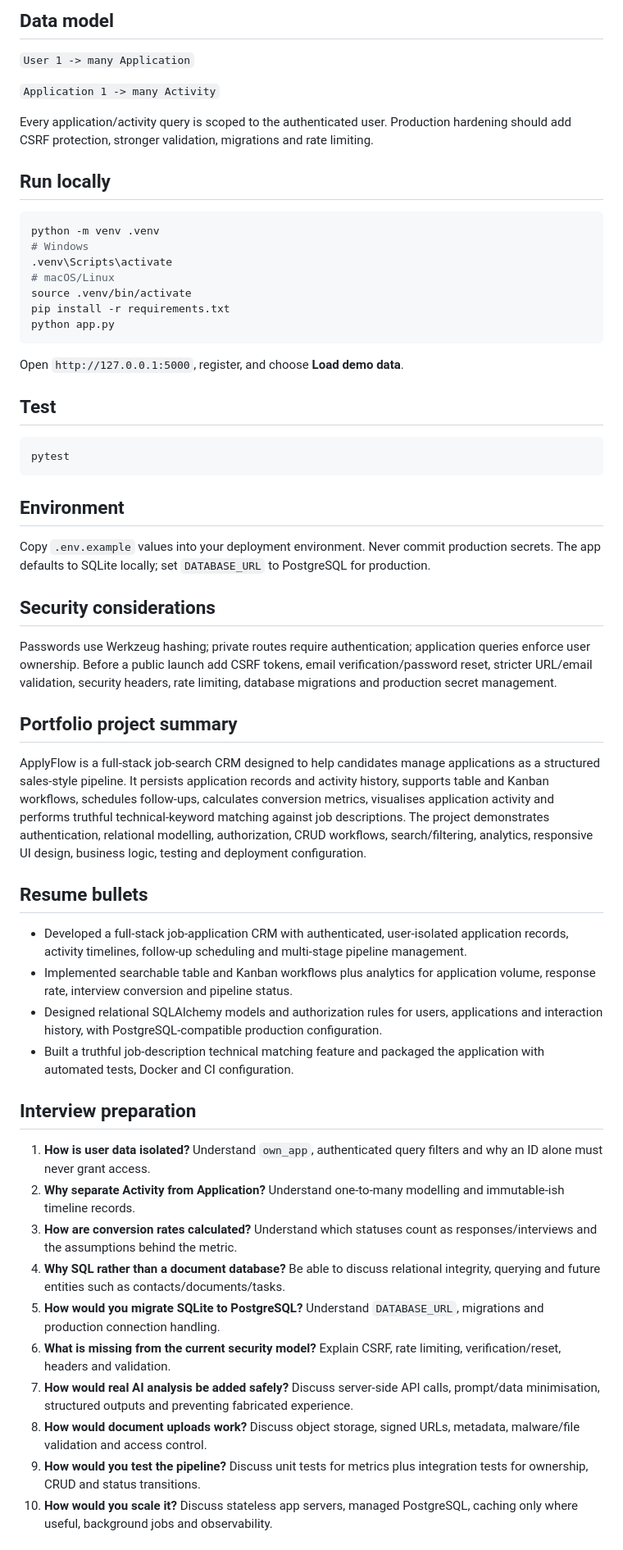
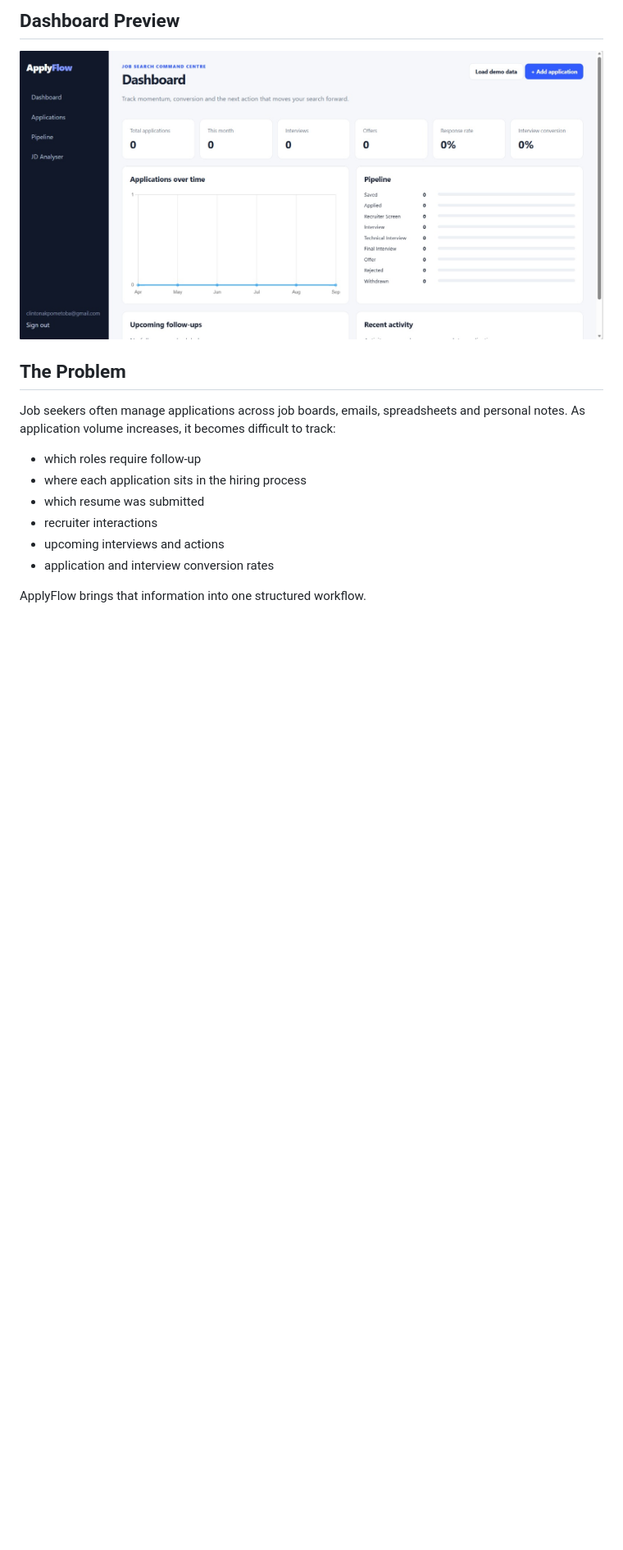
Before and after one commit to clintakp/Applyflow, a Markdown page: README.md, the part around one of its changes. Shown at 82% size. Rendered like a GitHub page; pictures changed too: docs/applyflow-dashboard.jpeg (added); blank space fills up the shorter version.

Commit message:
Improve README and add ApplyFlow dashboard preview

````diff
--- a/README.md
+++ b/README.md
@@ -28,52 +8,18 @@ flowchart LR
 
-## Data model
-`User 1 -> many Application`
+## Dashboard Preview
 
-`Application 1 -> many Activity`
+![ApplyFlow Dashboard](docs/applyflow-dashboard.jpeg)
 
-Every application/activity query is scoped to the authenticated user. Production hardening should add CSRF protection, stronger validation, migrations and rate limiting.
+## The Problem
 
-## Run locally
-```bash
-python -m venv .venv
-# Windows
-.venv\Scripts\activate
-# macOS/Linux
-source .venv/bin/activate
-pip install -r requirements.txt
-python app.py
-```
-Open `http://127.0.0.1:5000`, register, and choose **Load demo data**.
+Job seekers often manage applications across job boards, emails, spreadsheets and personal notes. As application volume increases, it becomes difficult to track:
 
-## Test
-```bash
-pytest
-```
+- which roles require follow-up
+- where each application sits in the hiring process
+- which resume was submitted
+- recruiter interactions
+- upcoming interviews and actions
+- application and interview conversion rates
 
-## Environment
-Copy `.env.example` values into your deployment environment. Never commit production secrets. The app defaults to SQLite locally; set `DATABASE_URL` to PostgreSQL for production.
+ApplyFlow brings that information into one structured workflow.
 
-## Security considerations
-Passwords use Werkzeug hashing; private routes require authentication; application queries enforce user ownership. Before a public launch add CSRF tokens, email verification/password reset, stricter URL/email validation, security headers, rate limiting, database migrations and production secret management.
-
-## Portfolio project summary
-ApplyFlow is a full-stack job-search CRM designed to help candidates manage applications as a structured sales-style pipeline. It persists application records and activity history, supports table and Kanban workflows, schedules follow-ups, calculates conversion metrics, visualises application activity and performs truthful technical-keyword matching against job descriptions. The project demonstrates authentication, relational modelling, authorization, CRUD workflows, search/filtering, analytics, responsive UI design, business logic, testing and deployment configuration.
-
-## Resume bullets
-- Developed a full-stack job-application CRM with authenticated, user-isolated application records, activity timelines, follow-up scheduling and multi-stage pipeline management.
-- Implemented searchable table and Kanban workflows plus analytics for application volume, response rate, interview conversion and pipeline status.
-- Designed relational SQLAlchemy models and authorization rules for users, applications and interaction history, with PostgreSQL-compatible production configuration.
-- Built a truthful job-description technical matching feature and packaged the application with automated tests, Docker and CI configuration.
-
-## Interview preparation
-1. **How is user data isolated?** Understand `own_app`, authenticated query filters and why an ID alone must never grant access.
-2. **Why separate Activity from Application?** Understand one-to-many modelling and immutable-ish timeline records.
-3. **How are conversion rates calculated?** Understand which statuses count as responses/interviews and the assumptions behind the metric.
-4. **Why SQL rather than a document database?** Be able to discuss relational integrity, querying and future entities such as contacts/documents/tasks.
-5. **How would you migrate SQLite to PostgreSQL?** Understand `DATABASE_URL`, migrations and production connection handling.
-6. **What is missing from the current security model?** Explain CSRF, rate limiting, verification/reset, headers and validation.
-7. **How would real AI analysis be added safely?** Discuss server-side API calls, prompt/data minimisation, structured outputs and preventing fabricated experience.
-8. **How would document uploads work?** Discuss object storage, signed URLs, metadata, malware/file validation and access control.
-9. **How would you test the pipeline?** Discuss unit tests for metrics plus integration tests for ownership, CRUD and status transitions.
-10. **How would you scale it?** Discuss stateless app servers, managed PostgreSQL, caching only where useful, background jobs and observability.
-
````
Also changed, not shown: other parts of README.md (+4 -48 lines).
